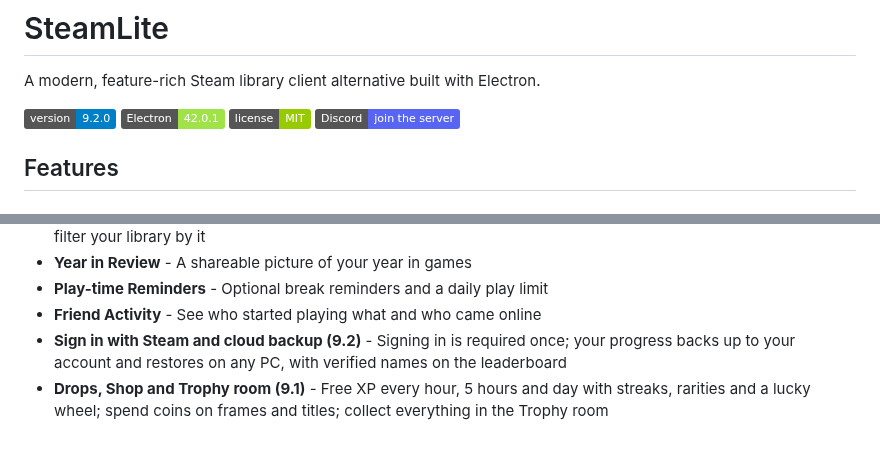
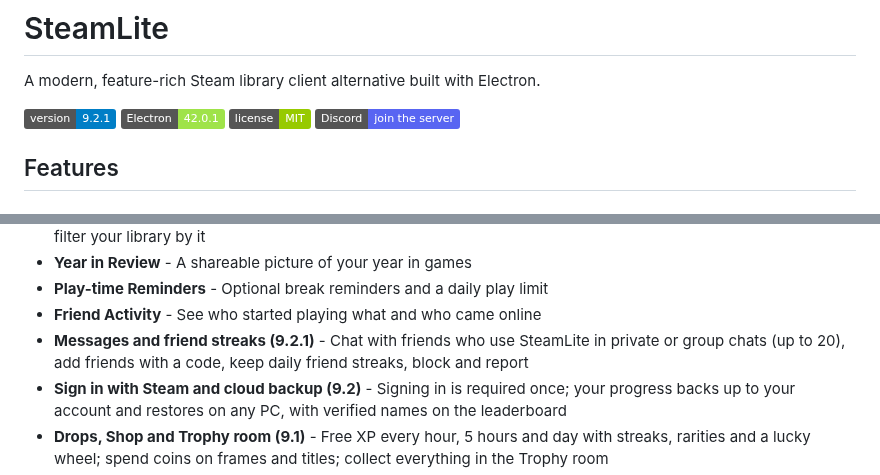
Before and after one commit to imnotfisy/SteamLite, a Markdown page: README.md, 2 parts joined by grey strips. Rendered like a GitHub page; badges without logos; blank space fills up the shorter version.

Commit message:
README for 9.2.1

```diff
--- a/README.md
+++ b/README.md
@@ -2,7 +2,7 @@
 
 A modern, feature-rich Steam library client alternative built with Electron.
 
-![SteamLite Version](https://img.shields.io/badge/version-9.2.0-blue)
+![SteamLite Version](https://img.shields.io/badge/version-9.2.1-blue)
 ![Electron](https://img.shields.io/badge/Electron-42.0.1-9FE349)
 ![License](https://img.shields.io/badge/license-MIT-green)
 [![Discord](https://img.shields.io/badge/Discord-join%20the%20server-5865F2?logo=discord&logoColor=white)](https://discord.gg/2VP6x6Rvak)
@@ -49,6 +49,7 @@ A modern, feature-rich Steam library client alternative built with Electron.
 - **Year in Review** - A shareable picture of your year in games
 - **Play-time Reminders** - Optional break reminders and a daily play limit
 - **Friend Activity** - See who started playing what and who came online
+- **Messages and friend streaks (9.2.1)** - Chat with friends who use SteamLite in private or group chats (up to 20), add friends with a code, keep daily friend streaks, block and report
 - **Sign in with Steam and cloud backup (9.2)** - Signing in is required once; your progress backs up to your account and restores on any PC, with verified names on the leaderboard
 - **Drops, Shop and Trophy room (9.1)** - Free XP every hour, 5 hours and day with streaks, rarities and a lucky wheel; spend coins on frames and titles; collect everything in the Trophy room
 - **Dashboard widgets and recap (9.1)** - Continue playing, weekly hours, daily goal, theme of the week, a weekly recap and a stats card
```
